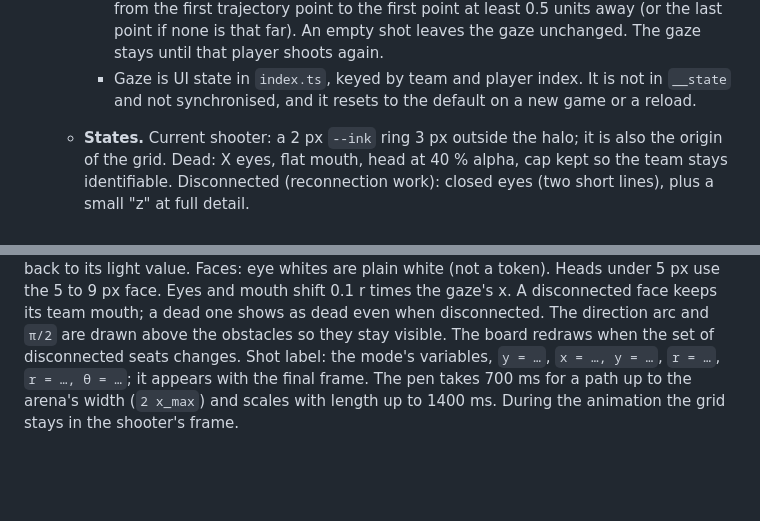
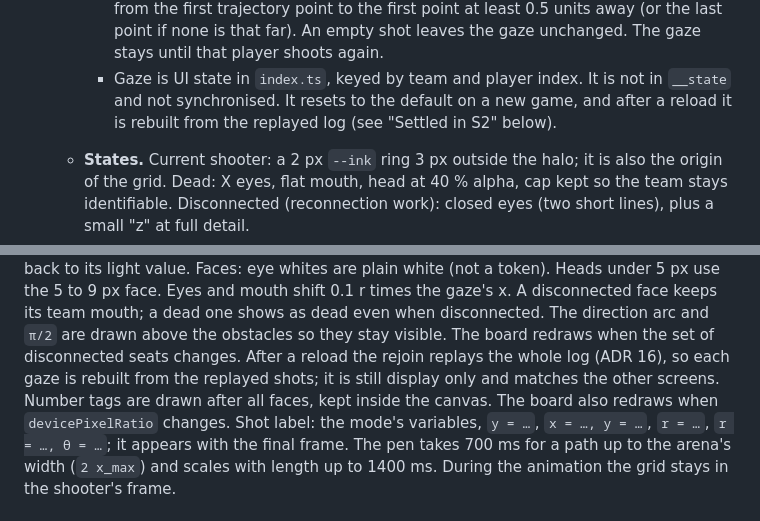
Before and after one commit to jmigual/graph-fight, a Markdown page: docs/adr/0017-ui-ux-design.md, 2 parts joined by grey strips. GitHub-like rendering; blank space fills up the shorter version.

Commit message:
ADR 17: gaze is rebuilt from the replay after a reload
Also record the number tag pass and the pixel ratio redraw.

```diff
--- a/docs/adr/0017-ui-ux-design.md
+++ b/docs/adr/0017-ui-ux-design.md
@@ -170,7 +170,8 @@ Layering, back to front:
        none is that far). An empty shot leaves the gaze unchanged. The gaze stays until that
        player shoots again.
      - Gaze is UI state in `index.ts`, keyed by team and player index. It is not in `__state` and
-       not synchronised, and it resets to the default on a new game or a reload.
+       not synchronised. It resets to the default on a new game, and after a reload it is
+       rebuilt from the replayed log (see "Settled in S2" below).
    - **States.** Current shooter: a 2 px `--ink` ring 3 px outside the halo; it is also the origin
      of the grid. Dead: X eyes, flat mouth, head at 40 % alpha, cap kept so the team stays
      identifiable. Disconnected (reconnection work): closed eyes (two short lines), plus a small
@@ -199,6 +200,9 @@ Faces: eye whites are plain white (not a token). Heads under 5 px use the 5 to 9
 and mouth shift 0.1 r times the gaze's x. A disconnected face keeps its team mouth; a dead one
 shows as dead even when disconnected. The direction arc and `π/2` are drawn above the obstacles
 so they stay visible. The board redraws when the set of disconnected seats changes.
+After a reload the rejoin replays the whole log (ADR 16), so each gaze is rebuilt from the
+replayed shots; it is still display only and matches the other screens. Number tags are drawn
+after all faces, kept inside the canvas. The board also redraws when `devicePixelRatio` changes.
 Shot label: the mode's variables, `y = …`, `x = …, y = …`, `r = …`, `r = …, θ = …`; it appears
 with the final frame. The pen takes 700 ms for a path up to the arena's width (`2 x_max`) and
 scales with length up to 1400 ms. During the animation the grid stays in the shooter's frame.
```
